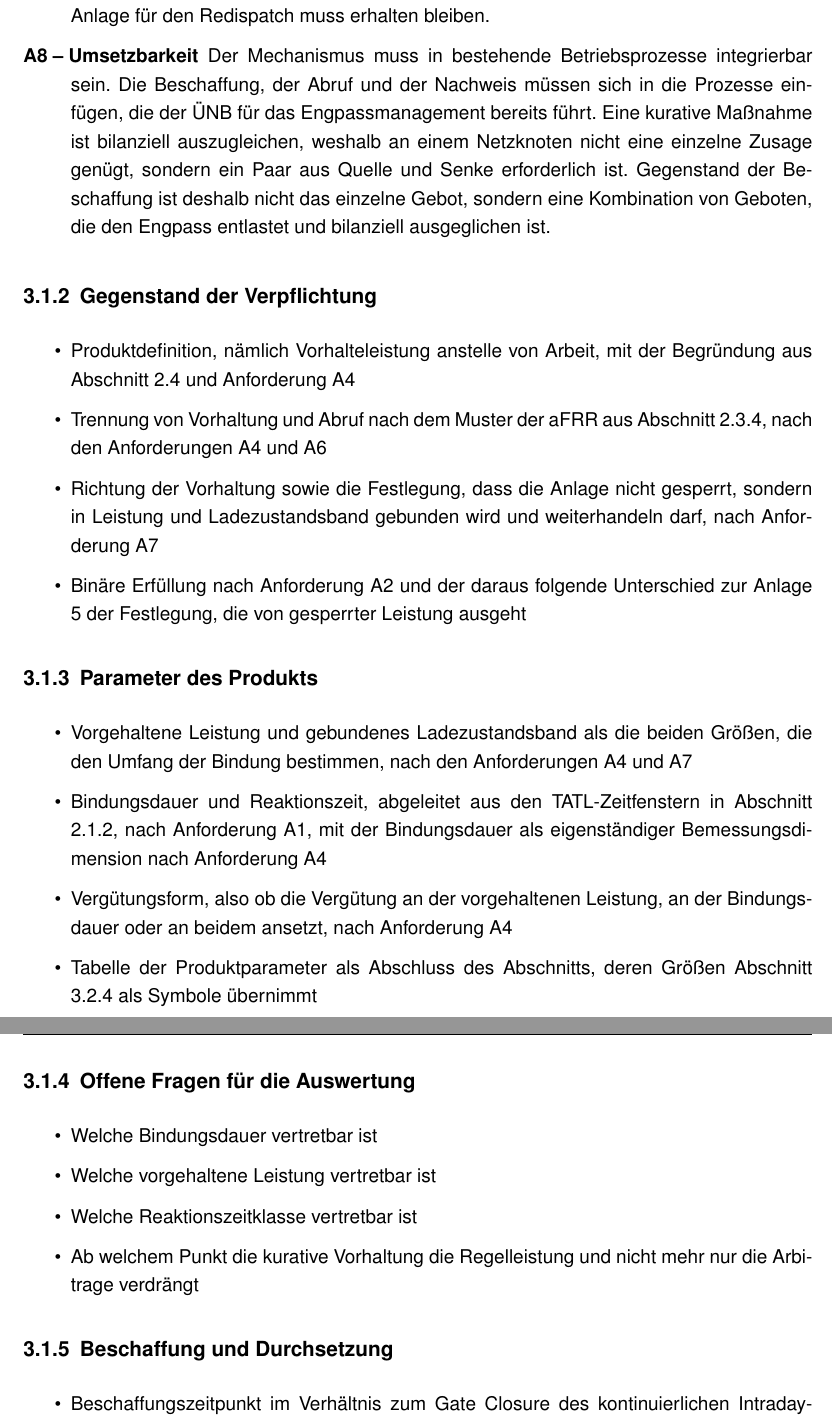
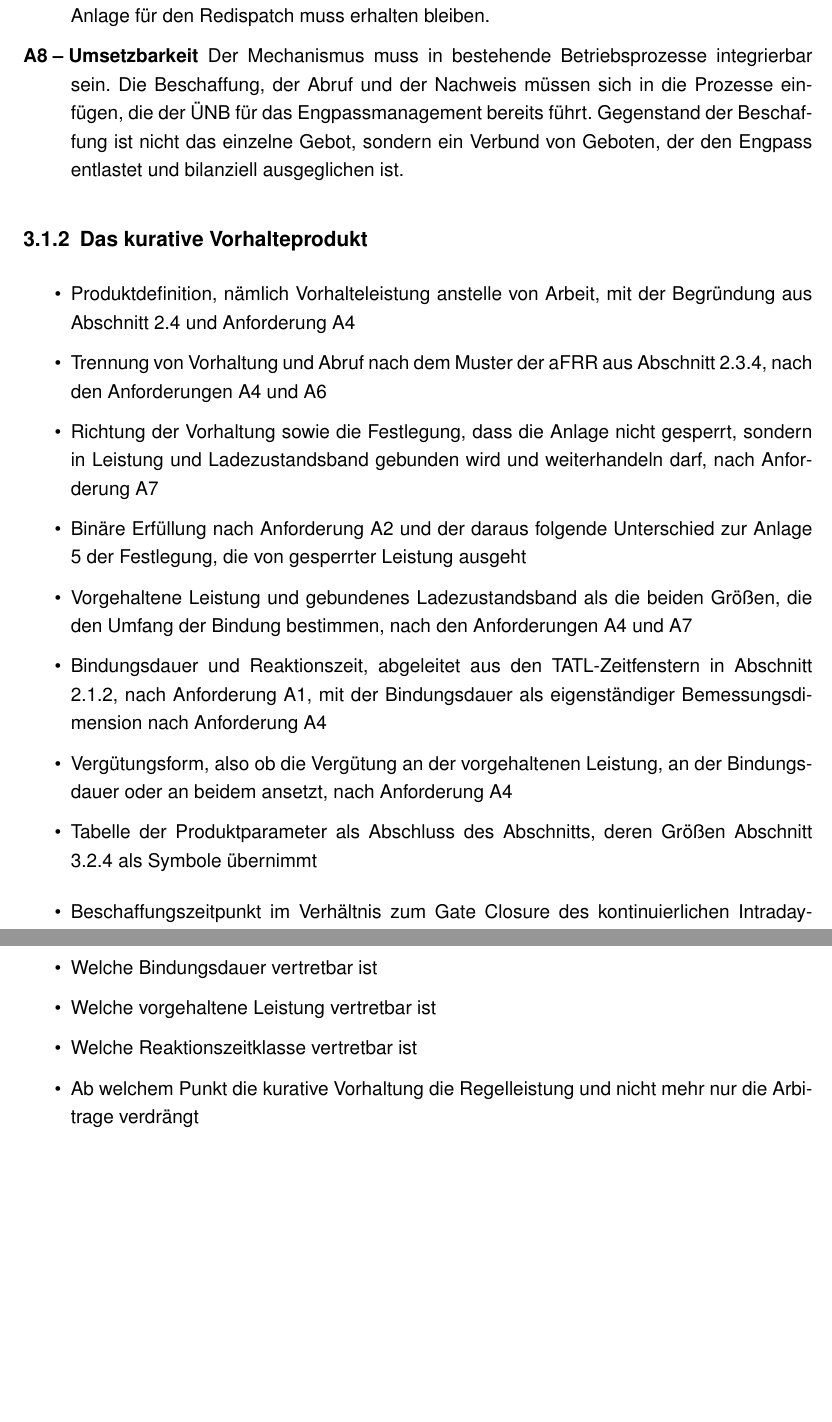
Before and after one commit to nikolaus0812/Masterarbeit-Ausgestaltung-eines-Marktmechanismus-fuer-kurative-Systemfuehrung-zur-Engpassbehebung, a LaTeX thesis (main.tex, which reads chapters/chapter_3.tex): two parts of pages 45 and 46 of 68, joined at a grey line, cut so that both start at the same text, the shorter picture padded with empty space. Compiled offline with pdfLaTeX.

Commit message:
Abschnitt 3.1 auf drei Unterabschnitte
A8 traegt statt zweier Saetze einen. Beide sagten nicht eines, sondern ein
Paar beziehungsweise eine Kombination. Der neue Satz spricht von einem
Verbund von Geboten und laesst die Zahl offen, weil eine kurative Massnahme
ein Verbund mehrerer Massnahmen sein kann. Quelle und Senke aus Abschnitt
2.1.2 gehen dabei verloren, das ist als Befund vermerkt.

Die frueheren 3.1.2 Gegenstand der Verpflichtung und 3.1.3 Parameter des
Produkts sind zu 3.1.2 Das kurative Vorhalteprodukt verschmolzen. Darin ist
zusaetzlich 3.1.4 Beschaffung und Durchsetzung aufgegangen, weil beides zum
Produkt zaehlt. Der Unterabschnitt traegt 16 Stichpunkte, Ziel 3 Seiten.

Die frueheren offenen Fragen fuer die Auswertung sind in 3.1.3 Ableitung
des Forschungsbedarfs aufgegangen. Sie sind nach CLAUDE.md Abschnitt 8 die
Bruecke nach Kapitel 5. Der Unterabschnitt traegt 12 Stichpunkte, Ziel 1
Seite.

Vorhalteprodukt ist ein neuer Begriff und nach Stilregel 5 von hier an
durchgehend zu verwenden. Kein Stichpunkt ist entfallen, alle Marken
bleiben aktiv, jede entfallene Ueberschrift steht als Kommentar.

Pruefsuite ohne Befund, Build 68 Seiten und 0 Fehler.

Co-Authored-By: Claude Opus 5 <noreply@anthropic.com>

```diff
--- a/chapters/chapter_3.tex
+++ b/chapters/chapter_3.tex
@@ -768,18 +769,25 @@ Sie gelten für die Umsetzung einer kurativen Systemführung, deren Vorhaltung m
     Die kurative Zusage und die Vermarktung an den übrigen Märkten dürfen sich nicht gegenseitig ausschließen, und die Verfügbarkeit der Anlage für den Redispatch muss erhalten bleiben.
     \item[A8 -- Umsetzbarkeit] Der Mechanismus muss in bestehende Betriebsprozesse integrierbar sein.
     Die Beschaffung, der Abruf und der Nachweis müssen sich in die Prozesse einfügen, die der \ac{ÜNB} für das Engpassmanagement bereits führt.
-    Eine kurative Maßnahme ist bilanziell auszugleichen, weshalb an einem Netzknoten nicht eine einzelne Zusage genügt, sondern ein Paar aus Quelle und Senke erforderlich ist.
-% SATZ ERGAENZT am 09.09.2026, Fassung C, gewaehlt vom Verfasser. Er hat
-% vorgegeben, dass das Konzept alle Akteure so einbindet, dass jeder Eingriff
-% bilanziell ausgeglichen ist, und dass der Satz auf diese Wendung endet.
-% Die angebotene Fassung schloss mit und die Bilanz erhaelt. Geschrieben steht
-% bilanziell ausgeglichen ist, weil Kapitel 2 durchgehend diese Wendung fuehrt
-% und Stilregel 5 begriffliche Konstanz verlangt.
-%
-% FOLGE fuer 3.1.5, dort zu beruecksichtigen. Wird nicht das einzelne Gebot
-% bezuschlagt, sondern eine Kombination, dann betrifft das den Stichpunkt zum
-% Zuschlagsverfahren nach Anforderung A5.
-    Gegenstand der Beschaffung ist deshalb nicht das einzelne Gebot, sondern eine Kombination von Geboten, die den Engpass entlastet und bilanziell ausgeglichen ist.
+% ZWEI SAETZE ZU EINEM am 09.09.2026, Fassung A, gewaehlt vom Verfasser.
+% Beide sagten nicht eines, sondern ein Paar beziehungsweise eine
+% Kombination, die Sache stand damit zweimal. Der Verfasser hat die Doppelung
+% gemeldet.
+%
+% ZUGLEICH BERICHTIGT. Das Paar legte genau zwei Beteiligte fest. Eine
+% kurative Massnahme kann nach Vorgabe des Verfassers ein Verbund mehrerer
+% Massnahmen sein, weshalb der Satz jetzt von einem Verbund von Geboten
+% spricht und die Zahl offen laesst.
+%
+% VERLOREN GEHT damit die Nennung von Quelle und Senke aus Abschnitt 2.1.2.
+% Kapitel 2 belegt dort mindestens zwei koordiniert eingesetzte Akteure. Dass
+% es mehr sein koennen, ist eine Ergaenzung des Verfassers und geht ueber den
+% Beleg hinaus. Die angebotene Fassung B haette Quellen und Senken behalten.
+%
+% ALTE FASSUNG, vollstaendig erhalten, nicht wieder aufnehmen:
+%   Eine kurative Maßnahme ist bilanziell auszugleichen, weshalb an einem Netzknoten nicht eine einzelne Zusage genügt, sondern ein Paar aus Quelle und Senke erforderlich ist.
+%   Gegenstand der Beschaffung ist deshalb nicht das einzelne Gebot, sondern eine Kombination von Geboten, die den Engpass entlastet und bilanziell ausgeglichen ist.
+    Gegenstand der Beschaffung ist nicht das einzelne Gebot, sondern ein Verbund von Geboten, der den Engpass entlastet und bilanziell ausgeglichen ist.
 \end{description}
 % GESTRICHEN am 06.09.2026, Befund S7. Hier stand der Satz, diese
 % Zusammenhaenge wuerden in Kapitel 5 aufgegriffen. Das ist ein
@@ -840,9 +848,28 @@ Sie gelten für die Umsetzung einer kurativen Systemführung, deren Vorhaltung m
 % Aus 3.3.1 wird 3.1.2.
 % Alte Fassung, nicht wieder aufnehmen:
 %   \subsection{Gegenstand der Verpflichtung}
-\subsection{Gegenstand der Verpflichtung}
+% UEBERSCHRIFT GEAENDERT am 09.09.2026, entschieden vom Verfasser. Der
+% Unterabschnitt traegt jetzt die Produktdefinition und die Parameter
+% gemeinsam. Gewaehlt ist Fassung C.
+%
+% BEGRIFF NEU EINGEFUEHRT. Vorhalteprodukt steht hier zum ersten Mal. Nach
+% Stilregel 5 ist er von hier an durchgehend zu verwenden und nicht durch
+% Produkt, Marktprodukt oder kurative Vorhaltung zu ersetzen, wo das Produkt
+% gemeint ist.
+%
+% FORMWECHSEL. CLAUDE.md Abschnitt 8 behandelt Gruppe A mit einer
+% Entscheidung ohne Bandbreite und Gruppe B mit dem vollen Vierschritt aus
+% Setzung, Begruendung, Bandbreite und Kriterium. Beide Formen laufen in
+% diesem Unterabschnitt jetzt nebeneinander, der Text muss den Wechsel
+% tragen.
+%
+% Alte Fassung, nicht wieder aufnehmen:
+%   \subsection{Gegenstand der Verpflichtung}
+\subsection{Das kurative Vorhalteprodukt}
 \label{sec:product_scope}
-% [Ziel: 1 Seite]
+\label{sec:product_parameters}
+% [Ziel: 2 Seiten]
+% SEITENZIEL ZUSAMMENGEFASST am 09.09.2026 aus zweimal 1 Seite.
 % SEITENZIEL NEU GESETZT am 08.09.2026, der Block trug keines.
 % [Ziel: 1 Seite]
 %
@@ -870,7 +897,7 @@ Sie gelten für die Umsetzung einer kurativen Systemführung, deren Vorhaltung m
 % darueber hinaus und ist zu belegen oder zurueckzunehmen.
     \item Richtung der Vorhaltung sowie die Festlegung, dass die Anlage nicht gesperrt, sondern in Leistung und Ladezustandsband gebunden wird und weiterhandeln darf, nach Anforderung A7
     \item Binäre Erfüllung nach Anforderung A2 und der daraus folgende Unterschied zur Anlage 5 der Festlegung, die von gesperrter Leistung ausgeht
-\end{itemize}
+% END ITEMIZE ENTFALLEN am 09.09.2026, die Stichpunkte des frueheren 3.1.3 folgen.
 
 % ZWEI STICHPUNKTE AUS CLAUDE.md ABSCHNITT 8 UEBERNOMMEN am 08.09.2026,
 % naemlich die Bindung statt Sperrung und die binaere Erfuellung. Beide sind
@@ -881,8 +908,12 @@ Sie gelten für die Umsetzung einer kurativen Systemführung, deren Vorhaltung m
 % Aus 3.3.2 wird 3.1.3. Parameter des Produkts statt des Modells, weil die Modellgroessen in 3.2 stehen.
 % Alte Fassung, nicht wieder aufnehmen:
 %   \subsection{Parameter des Modells}
-\subsection{Parameter des Produkts}
-\label{sec:product_parameters}
+% UEBERSCHRIFT ENTFALLEN am 09.09.2026, entschieden vom Verfasser. Der
+% fruehere Unterabschnitt 3.1.3 ist in 3.1.2 aufgegangen, weil beide
+% zusammen die Produktdefinition tragen und getrennt je eine halbe Seite
+% ergaeben. Alte Fassung, nicht wieder aufnehmen:
+%   \subsection{Parameter des Produkts}
+% MARKE VERSCHOBEN am 09.09.2026 auf die neue Ueberschrift oben.
 % [Ziel: 1 Seite]
 % SEITENZIEL NEU GESETZT am 08.09.2026, der Block trug keines.
 % [Ziel: 1 Seite]
@@ -891,54 +922,26 @@ Sie gelten für die Umsetzung einer kurativen Systemführung, deren Vorhaltung m
 % Begruendung, Bandbreite und Kriterium und laeuft in eine Tabelle mit den
 % Spalten Groesse, Basisfall und in Kapitel 5 zu pruefen.
 
-\begin{itemize}
+% BEGIN ITEMIZE ENTFALLEN am 09.09.2026, die Stichpunkte laufen weiter.
     \item Vorgehaltene Leistung und gebundenes Ladezustandsband als die beiden Größen, die den Umfang der Bindung bestimmen, nach den Anforderungen A4 und A7
     \item Bindungsdauer und Reaktionszeit, abgeleitet aus den \ac{TATL}-Zeitfenstern in Abschnitt \ref{sec:curative_functionality}, nach Anforderung A1, mit der Bindungsdauer als eigenständiger Bemessungsdimension nach Anforderung A4
     \item Vergütungsform, also ob die Vergütung an der vorgehaltenen Leistung, an der Bindungsdauer oder an beidem ansetzt, nach Anforderung A4
     \item Tabelle der Produktparameter als Abschluss des Abschnitts, deren Größen Abschnitt \ref{sec:storage_model} als Symbole übernimmt
 \end{itemize}
 
-% ZWEI STICHPUNKTE AUS CLAUDE.md ABSCHNITT 8 UEBERNOMMEN am 08.09.2026,
-% naemlich die vorgehaltene Leistung mit dem Ladezustandsband und die
-% Verguetungsform. Die Verguetungsform stand bisher gebuendelt mit den
-% Praequalifikationsanforderungen in einem Stichpunkt, der jetzt in Gruppe D
-% steht. Beim Ausformulieren ist diese Buendelung aufzuloesen.
-% SOBALD EINE ZAHL GESETZT IST, haengt jedes Ergebnis in Kapitel 4 an ihr.
-% Abschnitt 8 verlangt, das einmal offen zu sagen.
-
-% ---------------------------------------------------------------
-% UEBERSCHRIFT GEAENDERT am 08.09.2026, Umbau auf drei Abschnitte.
-% Aus 3.3.3 wird 3.1.4.
-% Alte Fassung, nicht wieder aufnehmen:
-%   \subsection{Offene Fragen für die Auswertung}
-\subsection{Offene Fragen für die Auswertung}
-\label{sec:product_open_questions}
-% [Ziel: 0,5 Seiten]
-% SEITENZIEL NEU GESETZT am 08.09.2026, der Block trug keines.
-% [Ziel: 0,5 Seiten]
-%
-% GRUPPE C steht hier als Frage und wird hier NICHT beantwortet. Diese vier
-% sind die Bruecke nach Kapitel 5.
-% VIER STICHPUNKTE AUS CLAUDE.md ABSCHNITT 8 UEBERNOMMEN am 08.09.2026, sie
-% hatten in der bisherigen Fassung keinen Stichpunkt.
-
-\begin{itemize}
-    \item Welche Bindungsdauer vertretbar ist
-    \item Welche vorgehaltene Leistung vertretbar ist
-    \item Welche Reaktionszeitklasse vertretbar ist
-    \item Ab welchem Punkt die kurative Vorhaltung die Regelleistung und nicht mehr nur die Arbitrage verdrängt
-\end{itemize}
-
 % ---------------------------------------------------------------
 % UEBERSCHRIFT GEAENDERT am 08.09.2026, Umbau auf drei Abschnitte.
 % Aus 3.3.4 wird 3.1.5.
 % Alte Fassung, nicht wieder aufnehmen:
 %   \subsection{Beschaffung und Durchsetzung}
-\subsection{Beschaffung und Durchsetzung}
+% UEBERSCHRIFT ENTFALLEN am 09.09.2026, entschieden vom Verfasser.
+% Beschaffung und Durchsetzung gehen im Vorhalteprodukt auf, weil sie zum Produkt zaehlen.
+% Alte Fassung, nicht wieder aufnehmen:
+%   \subsection{Beschaffung und Durchsetzung}
 \label{sec:product_procurement}
-% [Ziel: 0,5 Seiten]
+% frueheres eigenes Seitenziel dieses Blocks: [Ziel: 0,5 Seiten]
 % SEITENZIEL NEU GESETZT am 08.09.2026, der Block trug keines.
-% [Ziel: 1 Seite]
+% frueheres eigenes Seitenziel dieses Blocks: [Ziel: 1 Seite]
 %
 % GRUPPE D bekommt nach Abschnitt 8 den Rahmen ohne Zahl. Bei zwei Fragen
 % sagt der Text ausdruecklich, dass die Arbeit sie nicht entscheidet, naemlich
@@ -1069,6 +1073,40 @@ Sie gelten für die Umsetzung einer kurativen Systemführung, deren Vorhaltung m
     \item Sie besteht darin, dass keine bestehende Logik Vorhaltung und Lokationalität verbindet
     \item Aus dem Rahmen folgen mehrere offene Fragen, mehr als eine Arbeit tragen kann
     \item Diese Arbeit greift davon die Einbettung des Produkts in den Markt auf und bestimmt den kurativen Reservierungspreis
+\end{itemize}
+
+% ZWEI STICHPUNKTE AUS CLAUDE.md ABSCHNITT 8 UEBERNOMMEN am 08.09.2026,
+% naemlich die vorgehaltene Leistung mit dem Ladezustandsband und die
+% Verguetungsform. Die Verguetungsform stand bisher gebuendelt mit den
+% Praequalifikationsanforderungen in einem Stichpunkt, der jetzt in Gruppe D
+% steht. Beim Ausformulieren ist diese Buendelung aufzuloesen.
+% SOBALD EINE ZAHL GESETZT IST, haengt jedes Ergebnis in Kapitel 4 an ihr.
+% Abschnitt 8 verlangt, das einmal offen zu sagen.
+
+% ---------------------------------------------------------------
+% UEBERSCHRIFT GEAENDERT am 08.09.2026, Umbau auf drei Abschnitte.
+% Aus 3.3.3 wird 3.1.4.
+% Alte Fassung, nicht wieder aufnehmen:
+%   \subsection{Offene Fragen für die Auswertung}
+% UEBERSCHRIFT ENTFALLEN am 09.09.2026, entschieden vom Verfasser.
+% Die offenen Fragen gehen in die Ableitung des Forschungsbedarfs auf. Sie sind nach CLAUDE.md Abschnitt 8 die Bruecke nach Kapitel 5.
+% Alte Fassung, nicht wieder aufnehmen:
+%   \subsection{Offene Fragen für die Auswertung}
+\label{sec:product_open_questions}
+% frueheres eigenes Seitenziel dieses Blocks: [Ziel: 0,5 Seiten]
+% SEITENZIEL NEU GESETZT am 08.09.2026, der Block trug keines.
+% frueheres eigenes Seitenziel dieses Blocks: [Ziel: 0,5 Seiten]
+%
+% GRUPPE C steht hier als Frage und wird hier NICHT beantwortet. Diese vier
+% sind die Bruecke nach Kapitel 5.
+% VIER STICHPUNKTE AUS CLAUDE.md ABSCHNITT 8 UEBERNOMMEN am 08.09.2026, sie
+% hatten in der bisherigen Fassung keinen Stichpunkt.
+
+\begin{itemize}
+    \item Welche Bindungsdauer vertretbar ist
+    \item Welche vorgehaltene Leistung vertretbar ist
+    \item Welche Reaktionszeitklasse vertretbar ist
+    \item Ab welchem Punkt die kurative Vorhaltung die Regelleistung und nicht mehr nur die Arbitrage verdrängt
 \end{itemize}
 % UEBERSCHRIFT GEAENDERT am 08.09.2026, Umbau auf drei Abschnitte.
 % Der Abschnitt traegt jetzt Ansatz, Eingangsdaten, Formulierung und zuletzt Systemgrenzen und Abgrenzungen.
```
Also changed, not shown: chapters/chapter_3.tex (6 more changed lines).
